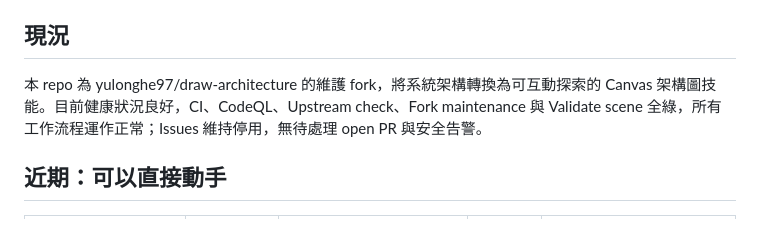
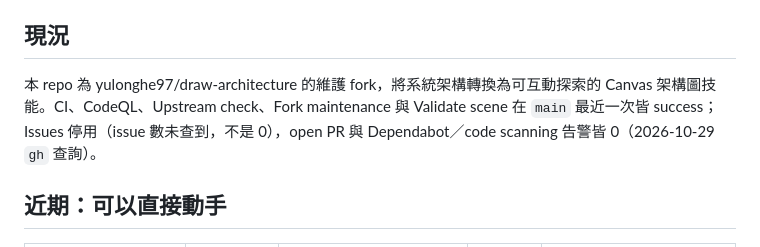
Before and after one commit to SanHsien/draw-architecture, a Markdown page: ROADMAP.md, the part around the change. Rendered like a GitHub page.

Commit message:
docs(roadmap): fleet-wide review pass on the roadmap
Corrections from reading every roadmap in the fleet side by side: facts
that went stale, rows that belonged to another repo or to the local machine,
and wording that contradicted the Antigravity dispatch boundary.

Co-Authored-By: Claude Opus 5.5 <noreply@anthropic.com>
Signed-off-by: SanHsien <34234698+SanHsien@users.noreply.github.com>

```diff
--- a/ROADMAP.md
+++ b/ROADMAP.md
@@ -4,7 +4,7 @@
 > 現況段的數字是 2026-10-29 依 `main` `00ee0ead9774` 查的快照，開工前先重查 GitHub。
 
 ## 現況
-本 repo 為 yulonghe97/draw-architecture 的維護 fork，將系統架構轉換為可互動探索的 Canvas 架構圖技能。目前健康狀況良好，CI、CodeQL、Upstream check、Fork maintenance 與 Validate scene 全綠，所有工作流程運作正常；Issues 維持停用，無待處理 open PR 與安全告警。
+本 repo 為 yulonghe97/draw-architecture 的維護 fork，將系統架構轉換為可互動探索的 Canvas 架構圖技能。CI、CodeQL、Upstream check、Fork maintenance 與 Validate scene 在 `main` 最近一次皆 success；Issues 停用（issue 數未查到，不是 0），open PR 與 Dependabot／code scanning 告警皆 0（2026-10-29 `gh` 查詢）。
 
 ## 近期：可以直接動手
 | 項目 | 為什麼 | 驗收方式 | 建議執行者 | 證據 |
```
